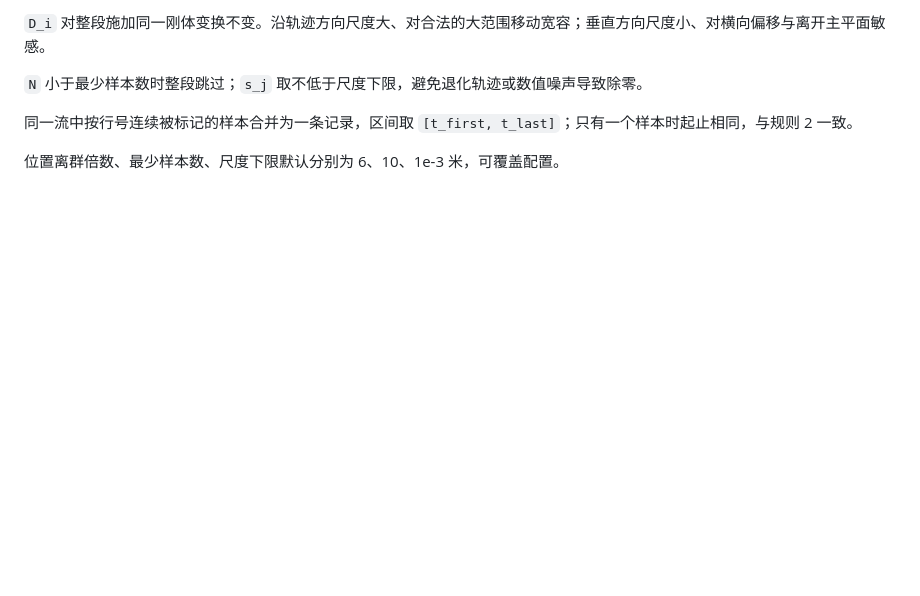
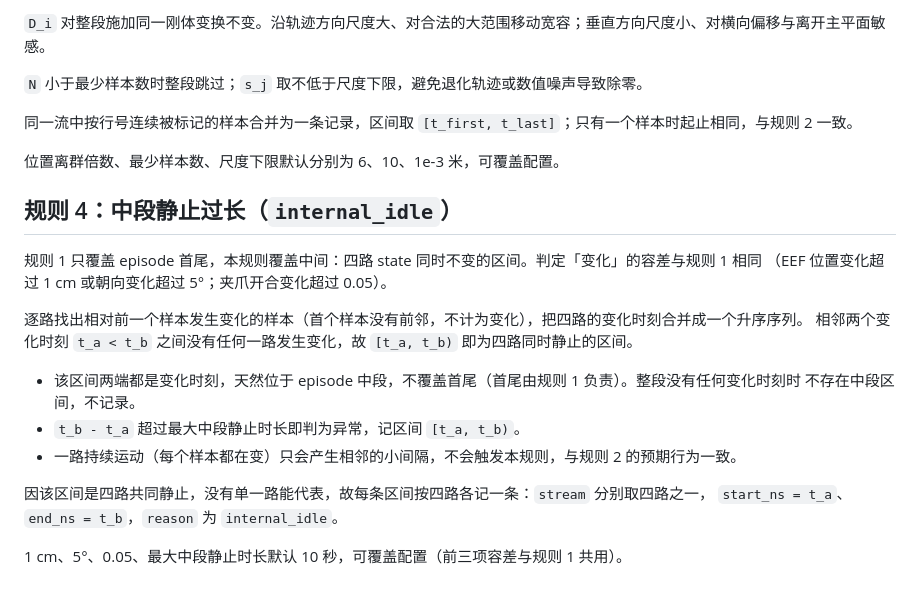
Before and after one commit to SII-LiuLab/robot_data_hub, a Markdown page: docs/contract/anomaly_detection.md, the part around the change. GitHub-like rendering; blank space fills up the shorter version.

Commit message:
docs: 新增中段静止过长检测规则 internal_idle

```diff
--- a/docs/contract/anomaly_detection.md
+++ b/docs/contract/anomaly_detection.md
@@ -69,3 +69,21 @@
 同一流中按行号连续被标记的样本合并为一条记录，区间取 `[t_first, t_last]`；只有一个样本时起止相同，与规则 2 一致。
 
 位置离群倍数、最少样本数、尺度下限默认分别为 6、10、1e-3 米，可覆盖配置。
+
+## 规则 4：中段静止过长（`internal_idle`）
+
+规则 1 只覆盖 episode 首尾，本规则覆盖中间：四路 state 同时不变的区间。判定「变化」的容差与规则 1 相同
+（EEF 位置变化超过 1 cm 或朝向变化超过 5°；夹爪开合变化超过 0.05）。
+
+逐路找出相对前一个样本发生变化的样本（首个样本没有前邻，不计为变化），把四路的变化时刻合并成一个升序序列。
+相邻两个变化时刻 `t_a < t_b` 之间没有任何一路发生变化，故 `[t_a, t_b)` 即为四路同时静止的区间。
+
+- 该区间两端都是变化时刻，天然位于 episode 中段，不覆盖首尾（首尾由规则 1 负责）。整段没有任何变化时刻时
+  不存在中段区间，不记录。
+- `t_b - t_a` 超过最大中段静止时长即判为异常，记区间 `[t_a, t_b)`。
+- 一路持续运动（每个样本都在变）只会产生相邻的小间隔，不会触发本规则，与规则 2 的预期行为一致。
+
+因该区间是四路共同静止，没有单一路能代表，故每条区间按四路各记一条：`stream` 分别取四路之一，
+`start_ns = t_a`、`end_ns = t_b`，`reason` 为 `internal_idle`。
+
+1 cm、5°、0.05、最大中段静止时长默认 10 秒，可覆盖配置（前三项容差与规则 1 共用）。
```
